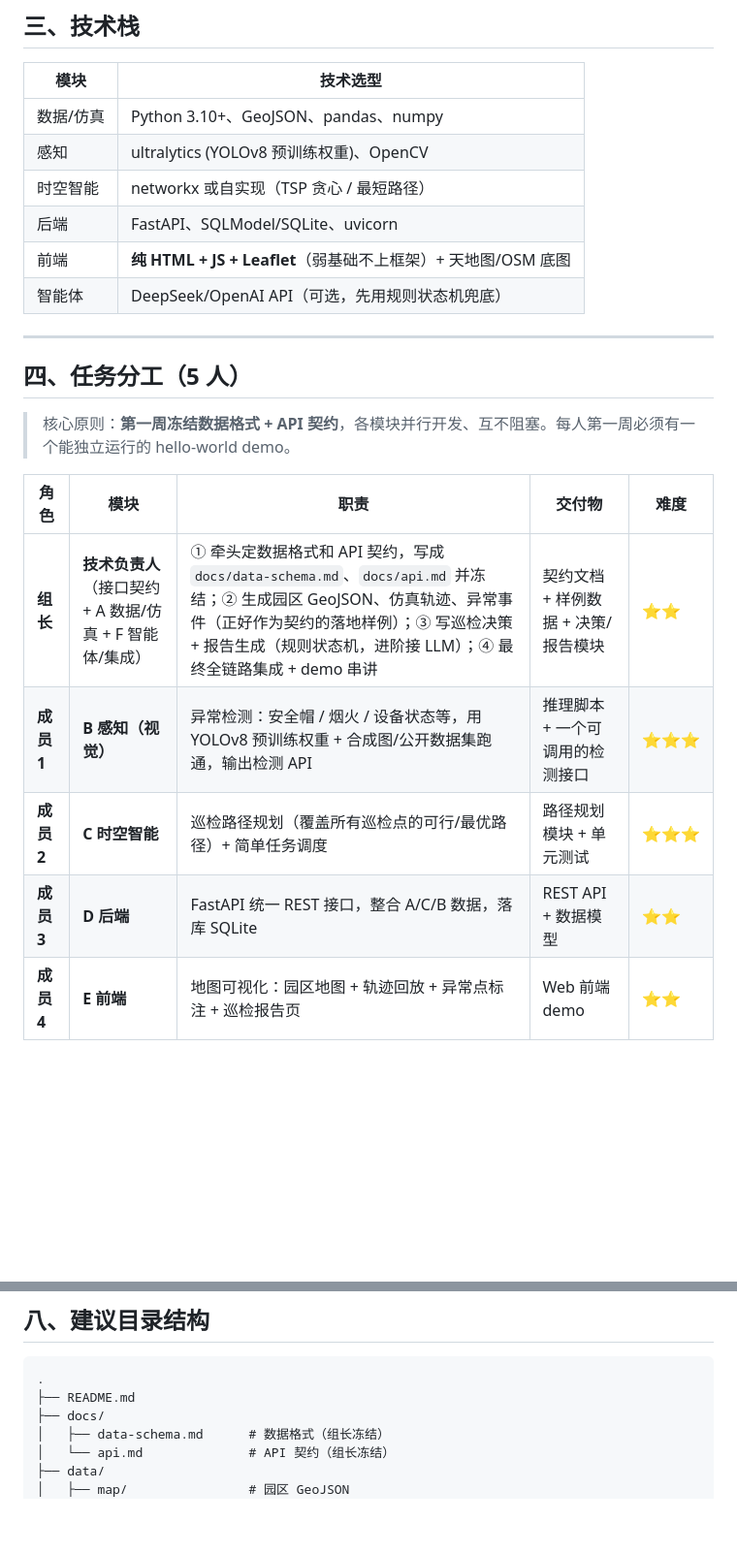
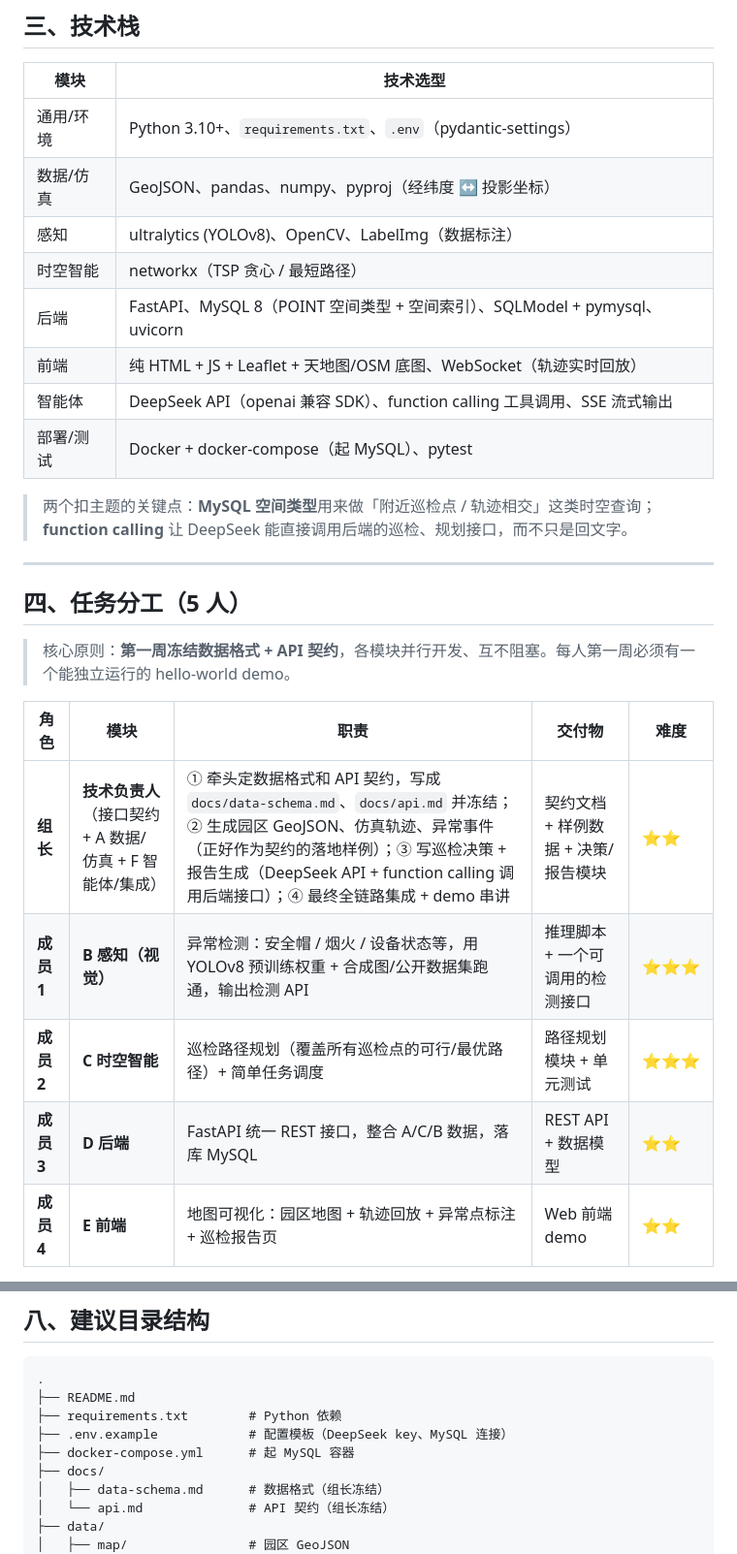
Before and after one commit to Weiweishiwo/AI_Spatiotemporal_Intelligence, a Markdown page: README.md, 2 parts joined by grey strips. Shown at 97% size. Drawn GitHub-style; blank space fills up the shorter version.

Commit message:
更新计划

````diff
--- a/README.md
+++ b/README.md
@@ -39,12 +39,16 @@
 
 | 模块 | 技术选型 |
 |---|---|
-| 数据/仿真 | Python 3.10+、GeoJSON、pandas、numpy |
-| 感知 | ultralytics (YOLOv8 预训练权重)、OpenCV |
-| 时空智能 | networkx 或自实现（TSP 贪心 / 最短路径） |
-| 后端 | FastAPI、SQLModel/SQLite、uvicorn |
-| 前端 | **纯 HTML + JS + Leaflet**（弱基础不上框架）+ 天地图/OSM 底图 |
-| 智能体 | DeepSeek/OpenAI API（可选，先用规则状态机兜底） |
+| 通用/环境 | Python 3.10+、`requirements.txt`、`.env`（pydantic-settings） |
+| 数据/仿真 | GeoJSON、pandas、numpy、pyproj（经纬度 ↔ 投影坐标） |
+| 感知 | ultralytics (YOLOv8)、OpenCV、LabelImg（数据标注） |
+| 时空智能 | networkx（TSP 贪心 / 最短路径） |
+| 后端 | FastAPI、MySQL 8（POINT 空间类型 + 空间索引）、SQLModel + pymysql、uvicorn |
+| 前端 | 纯 HTML + JS + Leaflet + 天地图/OSM 底图、WebSocket（轨迹实时回放） |
+| 智能体 | DeepSeek API（openai 兼容 SDK）、function calling 工具调用、SSE 流式输出 |
+| 部署/测试 | Docker + docker-compose（起 MySQL）、pytest |
+
+> 两个扣主题的关键点：**MySQL 空间类型**用来做「附近巡检点 / 轨迹相交」这类时空查询；**function calling** 让 DeepSeek 能直接调用后端的巡检、规划接口，而不只是回文字。
 
 ---
 
@@ -54,10 +58,10 @@
 
 | 角色 | 模块 | 职责 | 交付物 | 难度 |
 |---|---|---|---|---|
-| **组长** | **技术负责人**（接口契约 + A 数据/仿真 + F 智能体/集成） | ① 牵头定数据格式和 API 契约，写成 `docs/data-schema.md`、`docs/api.md` 并冻结；② 生成园区 GeoJSON、仿真轨迹、异常事件（正好作为契约的落地样例）；③ 写巡检决策 + 报告生成（规则状态机，进阶接 LLM）；④ 最终全链路集成 + demo 串讲 | 契约文档 + 样例数据 + 决策/报告模块 | ⭐⭐ |
+| **组长** | **技术负责人**（接口契约 + A 数据/仿真 + F 智能体/集成） | ① 牵头定数据格式和 API 契约，写成 `docs/data-schema.md`、`docs/api.md` 并冻结；② 生成园区 GeoJSON、仿真轨迹、异常事件（正好作为契约的落地样例）；③ 写巡检决策 + 报告生成（DeepSeek API + function calling 调用后端接口）；④ 最终全链路集成 + demo 串讲 | 契约文档 + 样例数据 + 决策/报告模块 | ⭐⭐ |
 | **成员 1** | **B 感知（视觉）** | 异常检测：安全帽 / 烟火 / 设备状态等，用 YOLOv8 预训练权重 + 合成图/公开数据集跑通，输出检测 API | 推理脚本 + 一个可调用的检测接口 | ⭐⭐⭐ |
 | **成员 2** | **C 时空智能** | 巡检路径规划（覆盖所有巡检点的可行/最优路径）+ 简单任务调度 | 路径规划模块 + 单元测试 | ⭐⭐⭐ |
-| **成员 3** | **D 后端** | FastAPI 统一 REST 接口，整合 A/C/B 数据，落库 SQLite | REST API + 数据模型 | ⭐⭐ |
+| **成员 3** | **D 后端** | FastAPI 统一 REST 接口，整合 A/C/B 数据，落库 MySQL | REST API + 数据模型 | ⭐⭐ |
 | **成员 4** | **E 前端** | 地图可视化：园区地图 + 轨迹回放 + 异常点标注 + 巡检报告页 | Web 前端 demo | ⭐⭐ |
 
 **分工逻辑**：组长兼数据/仿真，因为「冻结数据格式」是组长的职责，最自然的做法就是自己先把样例数据生成出来，避免成为所有人的上游阻塞。感知（成员 1）、时空（成员 2）是项目两大技术亮点，分别给偏算法方向的组员。
@@ -159,6 +163,9 @@
 ```
 .
 ├── README.md
+├── requirements.txt        # Python 依赖
+├── .env.example            # 配置模板（DeepSeek key、MySQL 连接）
+├── docker-compose.yml      # 起 MySQL 容器
 ├── docs/
 │   ├── data-schema.md      # 数据格式（组长冻结）
 │   └── api.md              # API 契约（组长冻结）
````
